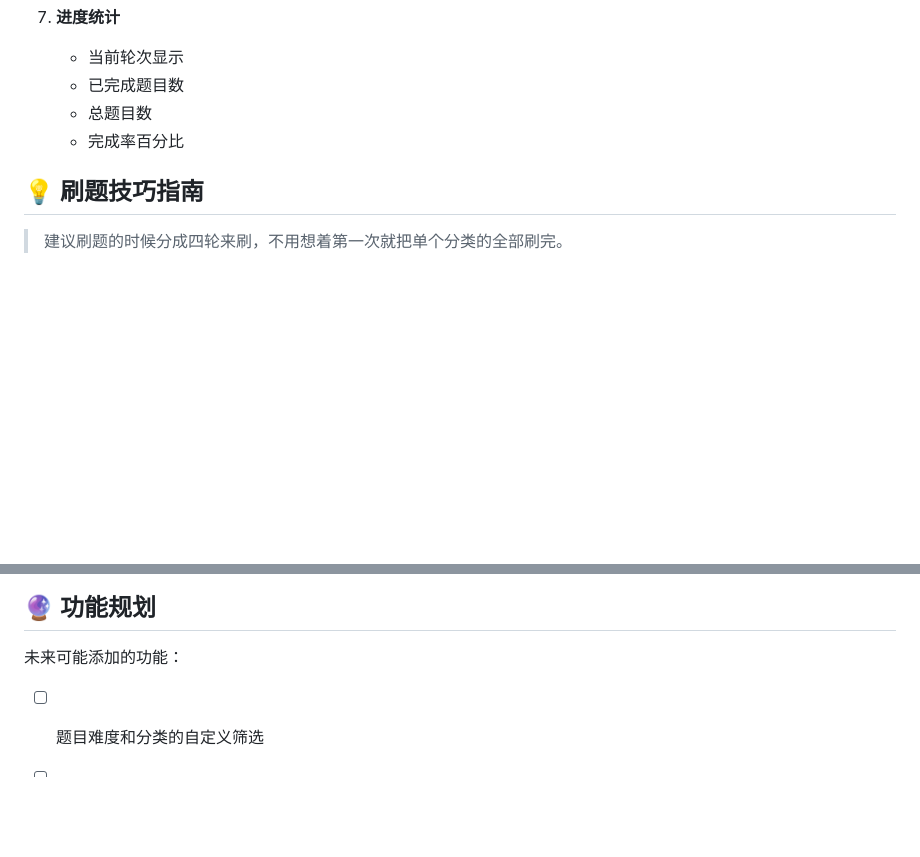
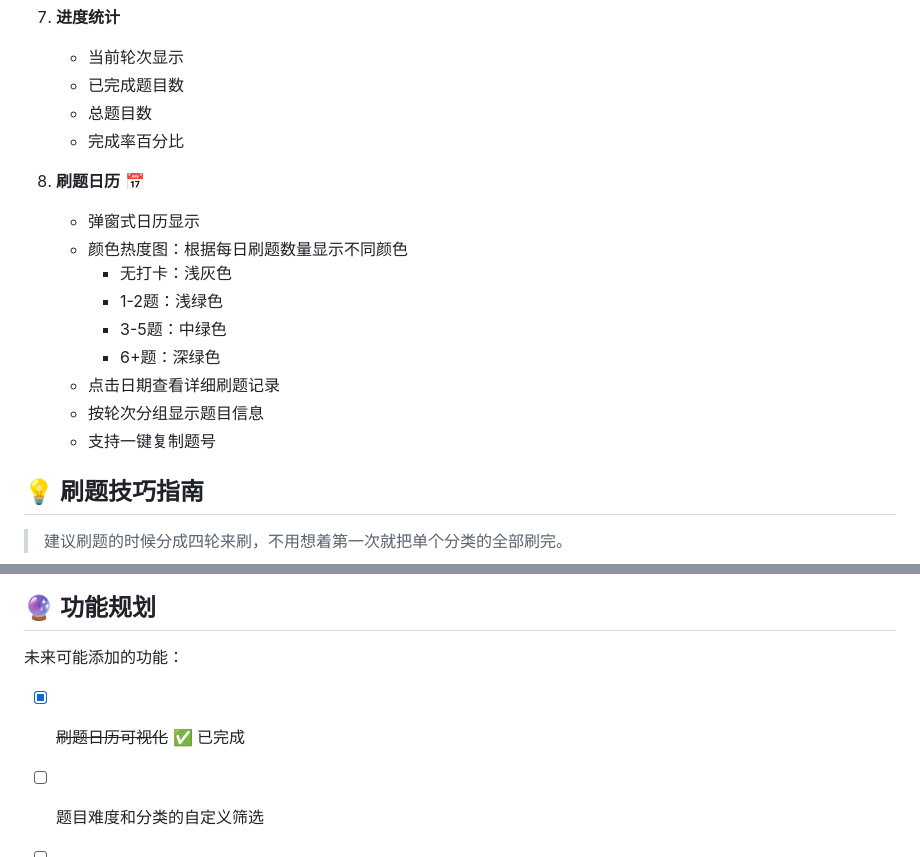
Before and after one commit to ItQianChen/li-kous-journey, a Markdown page: README.md, 2 parts joined by grey strips. Drawn GitHub-style; blank space fills up the shorter version.

Commit message:
刷题日历可视化

```diff
--- a/README.md
+++ b/README.md
@@ -53,6 +54,17 @@
    - 总题目数
    - 完成率百分比
 
+8. **刷题日历** 📅
+   - 弹窗式日历显示
+   - 颜色热度图：根据每日刷题数量显示不同颜色
+     - 无打卡：浅灰色
+     - 1-2题：浅绿色
+     - 3-5题：中绿色
+     - 6+题：深绿色
+   - 点击日期查看详细刷题记录
+   - 按轮次分组显示题目信息
+   - 支持一键复制题号
+
 ## 💡 刷题技巧指南
 
 > 建议刷题的时候分成四轮来刷，不用想着第一次就把单个分类的全部刷完。
@@ -179,6 +216,7 @@
 
 未来可能添加的功能：
 
+- [x] ~~刷题日历可视化~~ ✅ 已完成
 - [ ] 题目难度和分类的自定义筛选
 - [ ] 学习时长统计
 - [ ] 每日打卡提醒
```
Also changed, not shown: other parts of README.md (+28 -1 lines), img.png, img_1.png, img_2.png, img_3.png (added), 3 other files.
